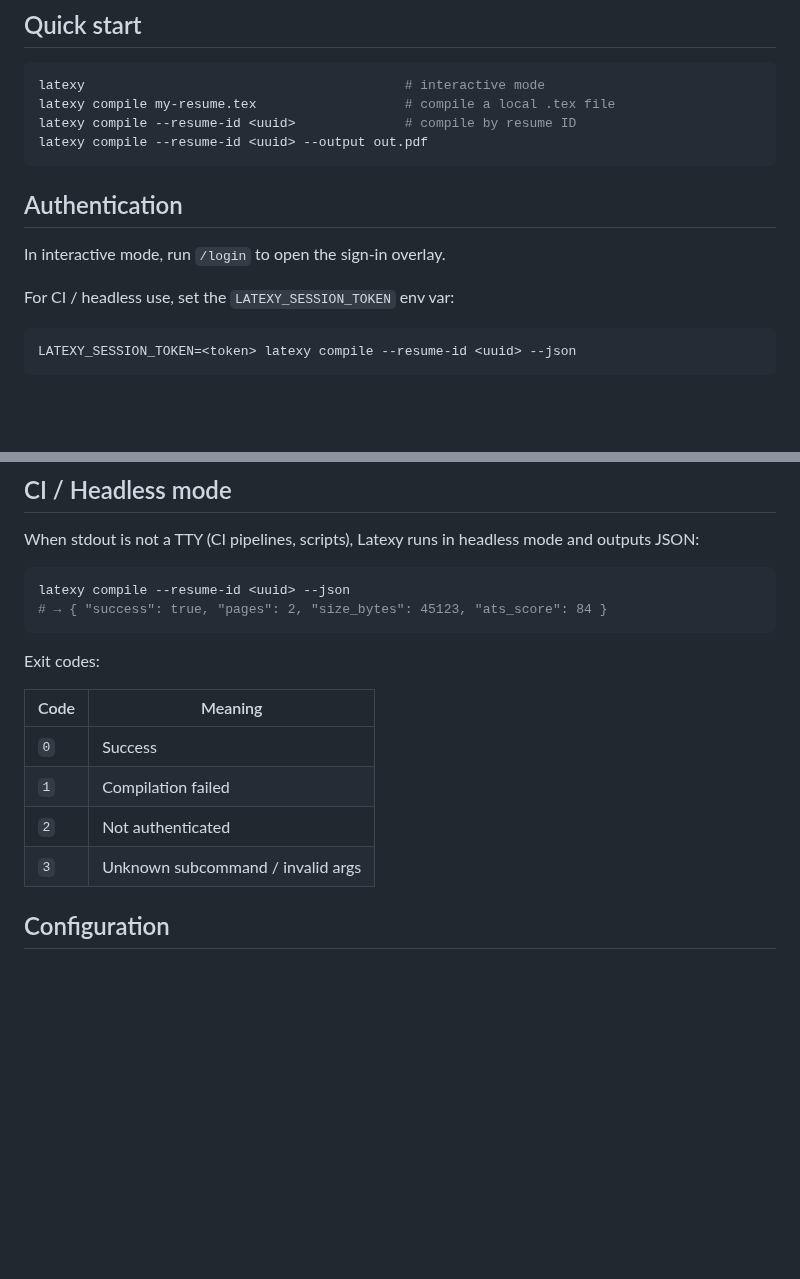
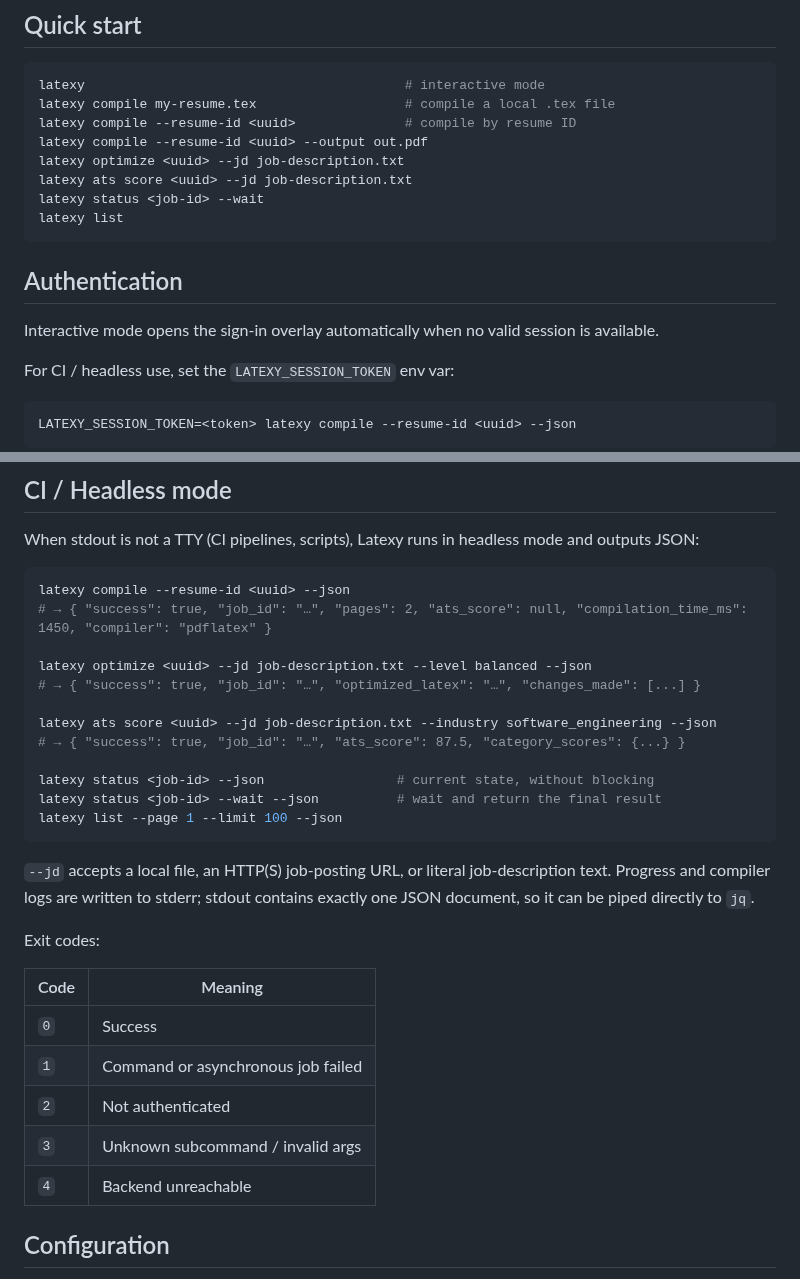
Before and after one commit to sanskarpan/Latexy, a Markdown page: packages/tui/README.md, 2 parts joined by grey strips. Rendered like a GitHub page; blank space fills up the shorter version.

Commit message:
docs(tui): document headless workflow commands (#1670)

````diff
--- a/packages/tui/README.md
+++ b/packages/tui/README.md
@@ -17,11 +17,16 @@ latexy                                         # interactive mode
 latexy compile my-resume.tex                   # compile a local .tex file
 latexy compile --resume-id <uuid>              # compile by resume ID
 latexy compile --resume-id <uuid> --output out.pdf
+latexy optimize <uuid> --jd job-description.txt
+latexy ats score <uuid> --jd job-description.txt
+latexy status <job-id> --wait
+latexy list
 ```
 
 ## Authentication
 
-In interactive mode, run `/login` to open the sign-in overlay.
+Interactive mode opens the sign-in overlay automatically when no valid session
+is available.
 
 For CI / headless use, set the `LATEXY_SESSION_TOKEN` env var:
 
@@ -72,17 +77,32 @@ When stdout is not a TTY (CI pipelines, scripts), Latexy runs in headless mode a
 
 ```bash
 latexy compile --resume-id <uuid> --json
-# → { "success": true, "pages": 2, "size_bytes": 45123, "ats_score": 84 }
+# → { "success": true, "job_id": "…", "pages": 2, "ats_score": null, "compilation_time_ms": 1450, "compiler": "pdflatex" }
+
+latexy optimize <uuid> --jd job-description.txt --level balanced --json
+# → { "success": true, "job_id": "…", "optimized_latex": "…", "changes_made": [...] }
+
+latexy ats score <uuid> --jd job-description.txt --industry software_engineering --json
+# → { "success": true, "job_id": "…", "ats_score": 87.5, "category_scores": {...} }
+
+latexy status <job-id> --json                 # current state, without blocking
+latexy status <job-id> --wait --json          # wait and return the final result
+latexy list --page 1 --limit 100 --json
 ```
+
+`--jd` accepts a local file, an HTTP(S) job-posting URL, or literal job-description
+text. Progress and compiler logs are written to stderr; stdout contains exactly
+one JSON document, so it can be piped directly to `jq`.
 
 Exit codes:
 
 | Code | Meaning |
 |------|---------|
 | `0` | Success |
-| `1` | Compilation failed |
+| `1` | Command or asynchronous job failed |
 | `2` | Not authenticated |
 | `3` | Unknown subcommand / invalid args |
+| `4` | Backend unreachable |
 
 ## Configuration
 
````
